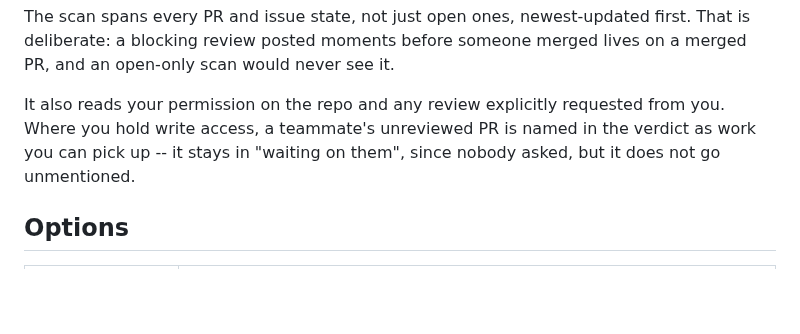
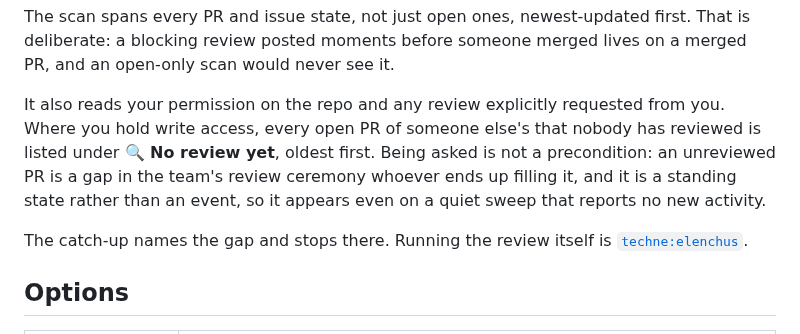
Before and after one commit to ajbarea/techne, a Markdown page: docs/skills/catchup.md, the part around the change. Rendered like a GitHub page; blank space fills up the shorter version.

Commit message:
feat(catchup): report the review gap as a standing section, not a verdict aside
Being asked is not a precondition for reviewing. The previous rule only named an
unreviewed teammate PR in the verdict, treating an explicit request as what made
it worth mentioning; wanting to see what a teammate built is reason enough, and
an unreviewed PR is a gap in the team's ceremony whoever fills it.

Open PRs by others with no review now get their own section, oldest first,
wherever the user holds WRITE/MAINTAIN/ADMIN, and it is exempt from the
omit-empty-buckets rule. It prints even when every event bucket is empty: an
unreviewed PR is a standing state rather than an event, so it never appears in
the events list and a quiet sweep would otherwise bury it entirely.

The skill names the gap and stops. Running the review stays elenchus's job.

```diff
--- a/docs/skills/catchup.md
+++ b/docs/skills/catchup.md
@@ -41,7 +41,9 @@ All four come from a single GraphQL call in `scripts/sweep.py`, rather than the
 
 The scan spans every PR and issue state, not just open ones, newest-updated first. That is deliberate: a blocking review posted moments before someone merged lives on a merged PR, and an open-only scan would never see it.
 
-It also reads your permission on the repo and any review explicitly requested from you. Where you hold write access, a teammate's unreviewed PR is named in the verdict as work you can pick up -- it stays in "waiting on them", since nobody asked, but it does not go unmentioned.
+It also reads your permission on the repo and any review explicitly requested from you. Where you hold write access, every open PR of someone else's that nobody has reviewed is listed under **🔍 No review yet**, oldest first. Being asked is not a precondition: an unreviewed PR is a gap in the team's review ceremony whoever ends up filling it, and it is a standing state rather than an event, so it appears even on a quiet sweep that reports no new activity.
+
+The catch-up names the gap and stops there. Running the review itself is [`techne:elenchus`](elenchus.md).
 
 ## Options
 
```
Also changed, not shown: 1 other file.
